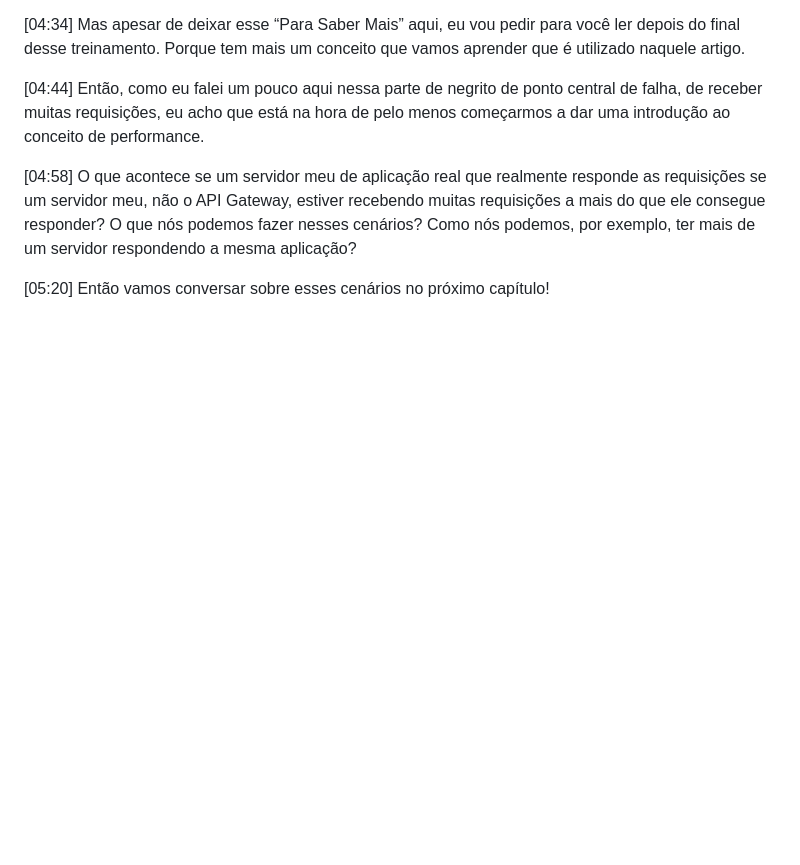
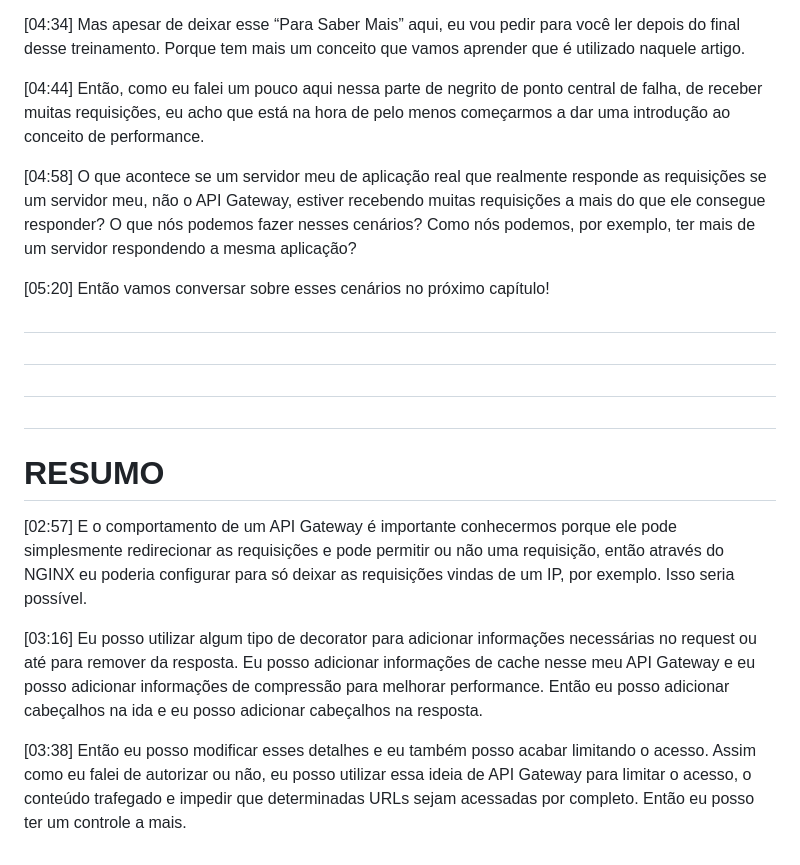
Before and after one commit to fernandomullerjr/nginx-alura, a Markdown page: 004-API-Gateway/005-Entendendo-o-conceito.md, the part around the change. GitHub-like rendering; blank space fills up the shorter version.

Commit message:
Módulo 4 - API Gateway. Aula 06 Para saber mais: API Gateway.

```diff
--- a/004-API-Gateway/005.md
+++ b/004-API-Gateway/005-Entendendo-o-conceito.md
@@ -65,3 +65,24 @@ git status
 [04:58] O que acontece se um servidor meu de aplicação real que realmente responde as requisições se um servidor meu, não o API Gateway, estiver recebendo muitas requisições a mais do que ele consegue responder? O que nós podemos fazer nesses cenários? Como nós podemos, por exemplo, ter mais de um servidor respondendo a mesma aplicação?
 
 [05:20] Então vamos conversar sobre esses cenários no próximo capítulo!
+
+
+
+
+
+
+
+
+
+# #####################################################################################################################################################
+# #####################################################################################################################################################
+# #####################################################################################################################################################
+# #####################################################################################################################################################
+# RESUMO
+
+
+[02:57] E o comportamento de um API Gateway é importante conhecermos porque ele pode simplesmente redirecionar as requisições e pode permitir ou não uma requisição, então através do NGINX eu poderia configurar para só deixar as requisições vindas de um IP, por exemplo. Isso seria possível.
+
+[03:16] Eu posso utilizar algum tipo de decorator para adicionar informações necessárias no request ou até para remover da resposta. Eu posso adicionar informações de cache nesse meu API Gateway e eu posso adicionar informações de compressão para melhorar performance. Então eu posso adicionar cabeçalhos na ida e eu posso adicionar cabeçalhos na resposta.
+
+[03:38] Então eu posso modificar esses detalhes e eu também posso acabar limitando o acesso. Assim como eu falei de autorizar ou não, eu posso utilizar essa ideia de API Gateway para limitar o acesso, o conteúdo trafegado e impedir que determinadas URLs sejam acessadas por completo. Então eu posso ter um controle a mais.
```
Also changed, not shown: 004-API-Gateway/006-Para-saber-mais--API-Gateway.md (added, +29 -0 lines).
